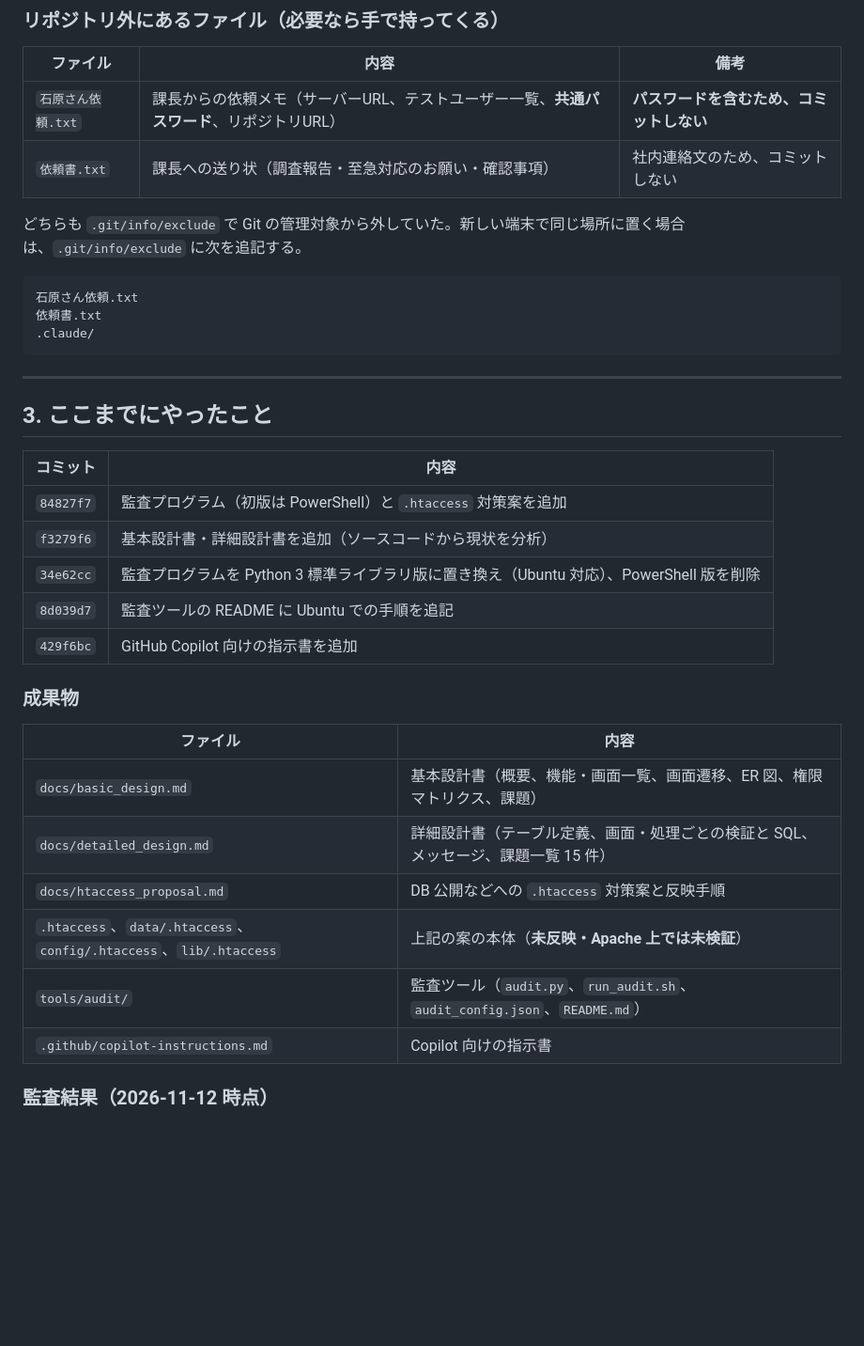
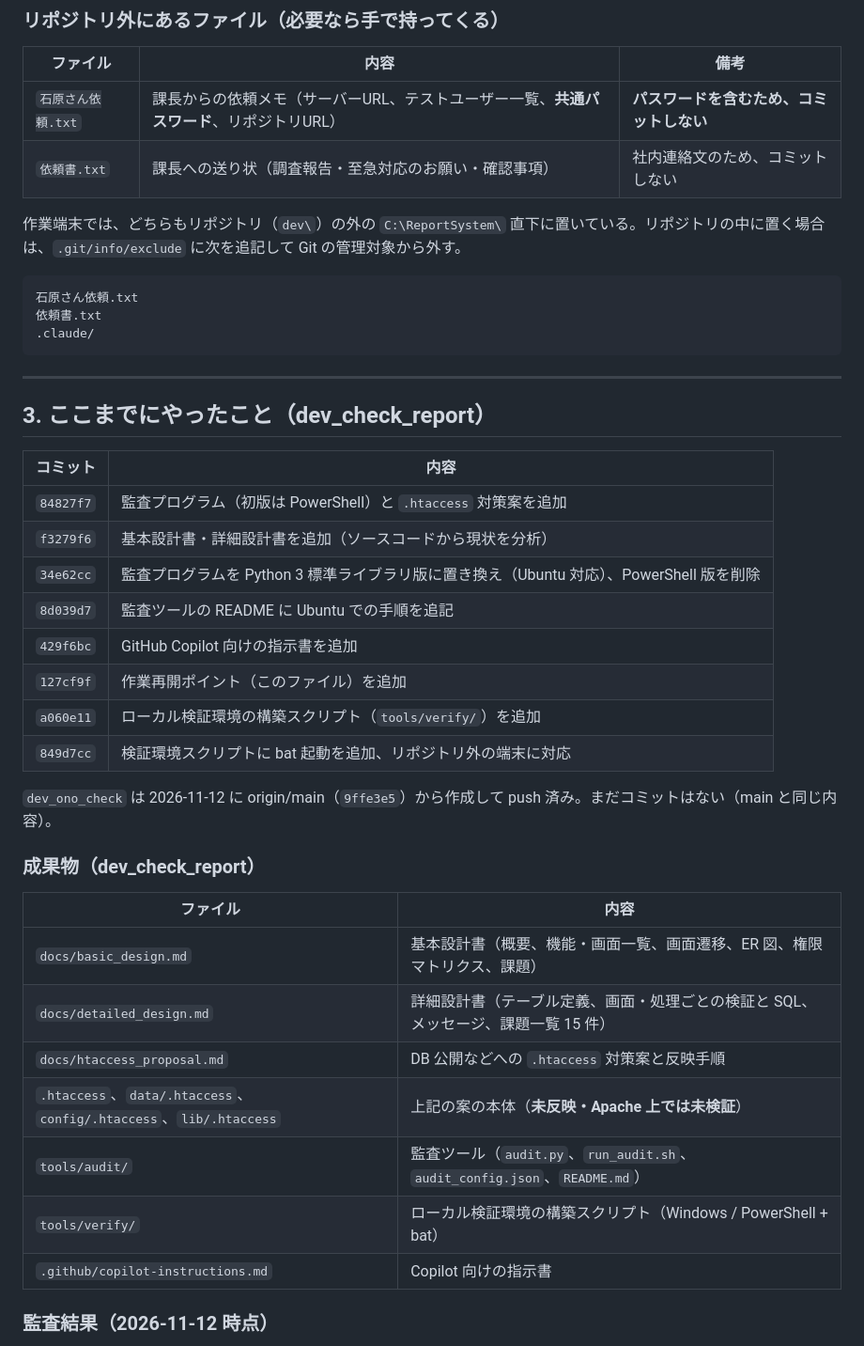
Before and after one commit to kazuaki-ishihara/report-system, a Markdown page: docs/work_resume.md, the part around one of its changes. Shown at 94% size. GitHub-like rendering; blank space fills up the shorter version.

````diff
--- a/docs/work_resume.md
+++ b/docs/work_resume.md
@@ -65,7 +98,7 @@ C:\ReportSystem\
 | `石原さん依頼.txt` | 課長からの依頼メモ（サーバーURL、テストユーザー一覧、**共通パスワード**、リポジトリURL） | **パスワードを含むため、コミットしない** |
 | `依頼書.txt` | 課長への送り状（調査報告・至急対応のお願い・確認事項） | 社内連絡文のため、コミットしない |
 
-どちらも `.git/info/exclude` で Git の管理対象から外していた。新しい端末で同じ場所に置く場合は、`.git/info/exclude` に次を追記する。
+作業端末では、どちらもリポジトリ（`dev\`）の外の `C:\ReportSystem\` 直下に置いている。リポジトリの中に置く場合は、`.git/info/exclude` に次を追記して Git の管理対象から外す。
 
 ```text
 石原さん依頼.txt
@@ -75,7 +108,7 @@ C:\ReportSystem\
 
 ---
 
-## 3. ここまでにやったこと
+## 3. ここまでにやったこと（dev_check_report）
 
 | コミット | 内容 |
 |---|---|
@@ -84,8 +117,13 @@ C:\ReportSystem\
 | `34e62cc` | 監査プログラムを Python 3 標準ライブラリ版に置き換え（Ubuntu 対応）、PowerShell 版を削除 |
 | `8d039d7` | 監査ツールの README に Ubuntu での手順を追記 |
 | `429f6bc` | GitHub Copilot 向けの指示書を追加 |
+| `127cf9f` | 作業再開ポイント（このファイル）を追加 |
+| `a060e11` | ローカル検証環境の構築スクリプト（`tools/verify/`）を追加 |
+| `849d7cc` | 検証環境スクリプトに bat 起動を追加、リポジトリ外の端末に対応 |
 
-### 成果物
+`dev_ono_check` は 2026-11-12 に origin/main（`9ffe3e5`）から作成して push 済み。まだコミットはない（main と同じ内容）。
+
+### 成果物（dev_check_report）
 
 | ファイル | 内容 |
 |---|---|
@@ -94,6 +132,7 @@ C:\ReportSystem\
 | `docs/htaccess_proposal.md` | DB 公開などへの `.htaccess` 対策案と反映手順 |
 | `.htaccess`、`data/.htaccess`、`config/.htaccess`、`lib/.htaccess` | 上記の案の本体（**未反映・Apache 上では未検証**） |
 | `tools/audit/` | 監査ツール（`audit.py`、`run_audit.sh`、`audit_config.json`、`README.md`） |
+| `tools/verify/` | ローカル検証環境の構築スクリプト（Windows / PowerShell + bat） |
 | `.github/copilot-instructions.md` | Copilot 向けの指示書 |
 
 ### 監査結果（2026-11-12 時点）
````
Also changed, not shown: other parts of docs/work_resume.md (+54 -17 lines).
